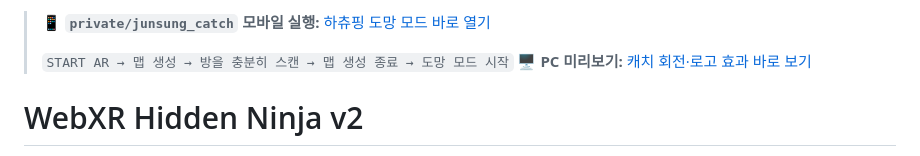
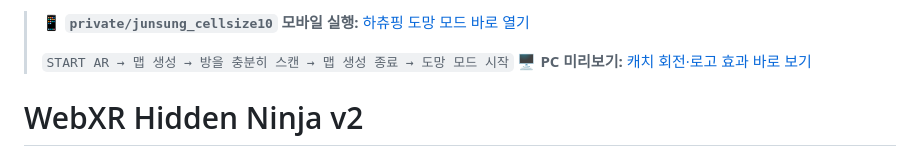
Before and after one commit to cheoljun1986-a11y/miniproject_CV_ver02, a Markdown page: README.md, the part around the change. GitHub-like rendering.

Commit message:
docs: add mobile execution URL

```diff
--- a/README.md
+++ b/README.md
@@ -1,4 +1,4 @@
-> 📱 **`private/junsung_catch` 모바일 실행:** [하츄핑 도망 모드 바로 열기](https://raw.githack.com/cheoljun1986-a11y/miniproject_CV_ver02/da32f4816cc484330fa5187795ba030bac70884c/v4-chase.html)
+> 📱 **`private/junsung_cellsize10` 모바일 실행:** [하츄핑 도망 모드 바로 열기](https://raw.githack.com/cheoljun1986-a11y/miniproject_CV_ver02/private/junsung_cellsize10/v4-chase.html)
 >
 > `START AR → 맵 생성 → 방을 충분히 스캔 → 맵 생성 종료 → 도망 모드 시작`
 > 🖥️ **PC 미리보기:** [캐치 회전·로고 효과 바로 보기](https://raw.githack.com/cheoljun1986-a11y/miniproject_CV_ver02/private/junsung_catch/catch-preview.html)
```
